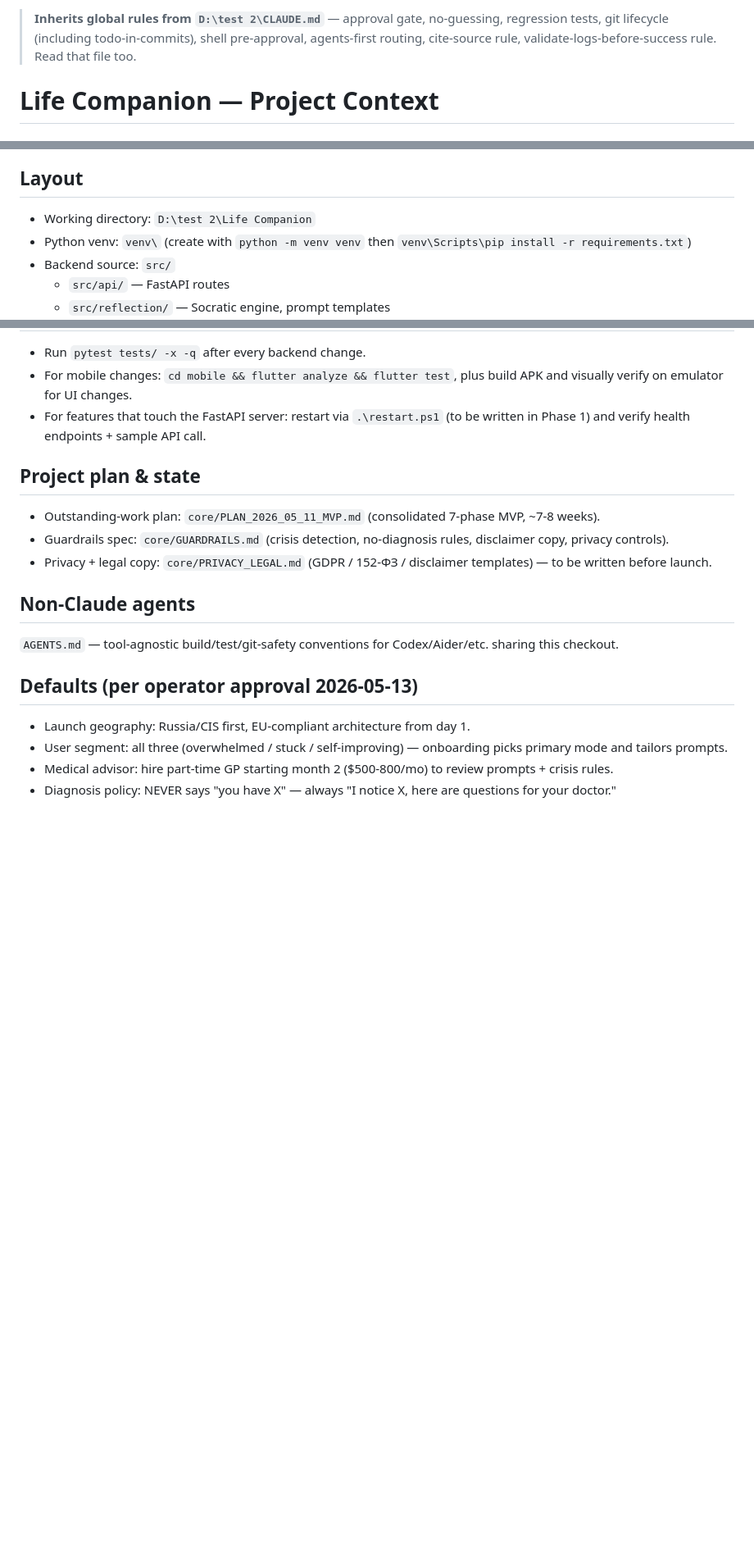
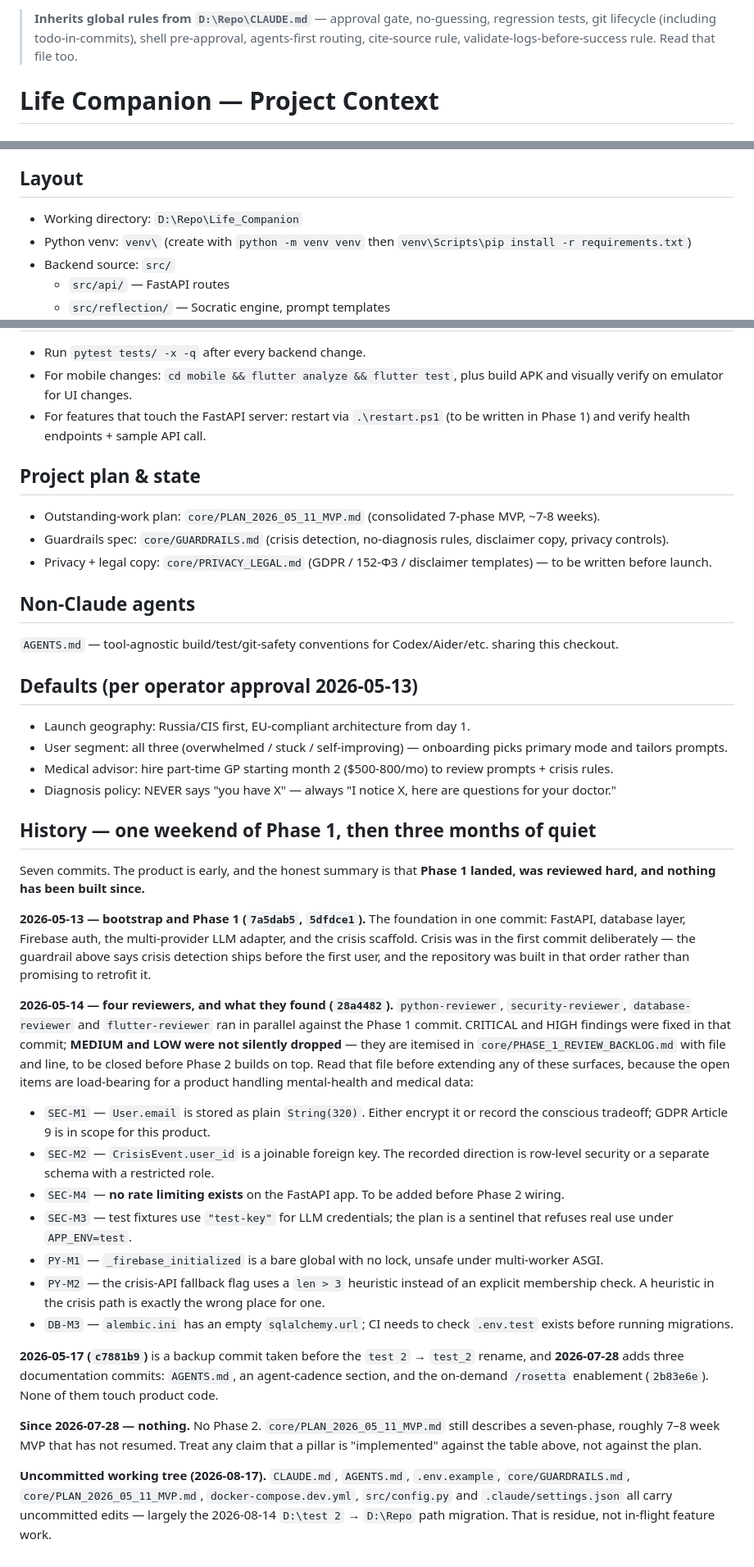
Before and after one commit to xLZDx/Life-Companion, a Markdown page: CLAUDE.md, 3 parts joined by grey strips. Shown at 82% size. Rendered like a GitHub page; blank space fills up the shorter version.

Commit message:
docs: record what is actually implemented, and the Phase 1 review backlog
- Adds a scaffolded-vs-implemented table verified against src/ today. The pillar
  list is product intent; the tree is smaller. crisis, llm, auth, db and api are
  real; billing has tiers.py and no payment adapter; health has only
  safety_filter.py; reflection and patterns are __init__.py only - the Socratic
  engine and the history analyzer are not written.
- Corrects two layout claims: mobile/ exists with a real lib/ tree (the "once
  Flutter SDK ready" note is stale), and restart.ps1 exists at the repo root.
  Records that backend/ is an empty untracked leftover - the backend is src/.
- Adds a History section over all seven commits. Phase 1 landed 2026-05-13 with
  crisis detection in the first commit rather than retrofitted, four reviewers
  ran against it, CRITICAL and HIGH were fixed in 28a4482, and MEDIUM/LOW were
  itemised in core/PHASE_1_REVIEW_BACKLOG.md rather than dropped. The open ones
  that matter for a product handling mental-health and medical data are named
  inline: plaintext User.email (GDPR Art. 9), a joinable CrisisEvent.user_id, no
  rate limiting on the FastAPI app, a lockless firebase init global, and a
  len > 3 heuristic in the crisis-API fallback path.
- States plainly that nothing has been built since 2026-07-28 and that Phase 2
  never started, so a pillar is "implemented" only against the table above.

This commit also carries the pending D:\test 2 -> D:\Repo path fix inside
CLAUDE.md from the 2026-08-14 migration. The other files still holding migration
edits (AGENTS.md, .env.example, core/GUARDRAILS.md, core/PLAN_2026_05_11_MVP.md,
docker-compose.dev.yml, src/config.py, .claude/settings.json) are left untouched.

Co-Authored-By: Claude Opus 5 (1M context) <noreply@anthropic.com>

```diff
--- a/CLAUDE.md
+++ b/CLAUDE.md
@@ -1,4 +1,4 @@
-> **Inherits global rules from `D:\test 2\CLAUDE.md`** — approval gate, no-guessing, regression tests, git lifecycle (including todo-in-commits), shell pre-approval, agents-first routing, cite-source rule, validate-logs-before-success rule. Read that file too.
+> **Inherits global rules from `D:\Repo\CLAUDE.md`** — approval gate, no-guessing, regression tests, git lifecycle (including todo-in-commits), shell pre-approval, agents-first routing, cite-source rule, validate-logs-before-success rule. Read that file too.
 
 # Life Companion — Project Context
 
@@ -41,7 +41,7 @@ A daily-use mobile + backend product that helps everyday people work on three pi
 
 ## Layout
 
-- Working directory: `D:\test 2\Life Companion`
+- Working directory: `D:\Repo\Life_Companion`
 - Python venv: `venv\` (create with `python -m venv venv` then `venv\Scripts\pip install -r requirements.txt`)
 - Backend source: `src/`
   - `src/api/` — FastAPI routes
@@ -107,3 +130,46 @@ A daily-use mobile + backend product that helps everyday people work on three pi
 - User segment: all three (overwhelmed / stuck / self-improving) — onboarding picks primary mode and tailors prompts.
 - Medical advisor: hire part-time GP starting month 2 ($500-800/mo) to review prompts + crisis rules.
 - Diagnosis policy: NEVER says "you have X" — always "I notice X, here are questions for your doctor."
+
+## History — one weekend of Phase 1, then three months of quiet
+
+Seven commits. The product is early, and the honest summary is that **Phase 1 landed, was reviewed
+hard, and nothing has been built since.**
+
+**2026-05-13 — bootstrap and Phase 1 (`7a5dab5`, `5dfdce1`).** The foundation in one commit:
+FastAPI, database layer, Firebase auth, the multi-provider LLM adapter, and the crisis scaffold.
+Crisis was in the first commit deliberately — the guardrail above says crisis detection ships before
+the first user, and the repository was built in that order rather than promising to retrofit it.
+
+**2026-05-14 — four reviewers, and what they found (`28a4482`).** `python-reviewer`,
+`security-reviewer`, `database-reviewer` and `flutter-reviewer` ran in parallel against the Phase 1
+commit. CRITICAL and HIGH findings were fixed in that commit; **MEDIUM and LOW were not silently
+dropped** — they are itemised in `core/PHASE_1_REVIEW_BACKLOG.md` with file and line, to be closed
+before Phase 2 builds on top. Read that file before extending any of these surfaces, because the
+open items are load-bearing for a product handling mental-health and medical data:
+
+- `SEC-M1` — `User.email` is stored as plain `String(320)`. Either encrypt it or record the
+  conscious tradeoff; GDPR Article 9 is in scope for this product.
+- `SEC-M2` — `CrisisEvent.user_id` is a joinable foreign key. The recorded direction is row-level
+  security or a separate schema with a restricted role.
+- `SEC-M4` — **no rate limiting exists** on the FastAPI app. To be added before Phase 2 wiring.
+- `SEC-M3` — test fixtures use `"test-key"` for LLM credentials; the plan is a sentinel that
+  refuses real use under `APP_ENV=test`.
+- `PY-M1` — `_firebase_initialized` is a bare global with no lock, unsafe under multi-worker ASGI.
+- `PY-M2` — the crisis-API fallback flag uses a `len > 3` heuristic instead of an explicit
+  membership check. A heuristic in the crisis path is exactly the wrong place for one.
+- `DB-M3` — `alembic.ini` has an empty `sqlalchemy.url`; CI needs to check `.env.test` exists
+  before running migrations.
+
+**2026-05-17 (`c7881b9`)** is a backup commit taken before the `test 2` → `test_2` rename, and
+**2026-07-28** adds three documentation commits: `AGENTS.md`, an agent-cadence section, and the
+on-demand `/rosetta` enablement (`2b83e6e`). None of them touch product code.
+
+**Since 2026-07-28 — nothing.** No Phase 2. `core/PLAN_2026_05_11_MVP.md` still describes a
+seven-phase, roughly 7–8 week MVP that has not resumed. Treat any claim that a pillar is
+"implemented" against the table above, not against the plan.
+
+**Uncommitted working tree (2026-08-17).** `CLAUDE.md`, `AGENTS.md`, `.env.example`,
+`core/GUARDRAILS.md`, `core/PLAN_2026_05_11_MVP.md`, `docker-compose.dev.yml`, `src/config.py` and
+`.claude/settings.json` all carry uncommitted edits — largely the 2026-08-14 `D:\test 2` → `D:\Repo`
+path migration. That is residue, not in-flight feature work.
```
Also changed, not shown: other parts of CLAUDE.md (+24 -1 lines).
